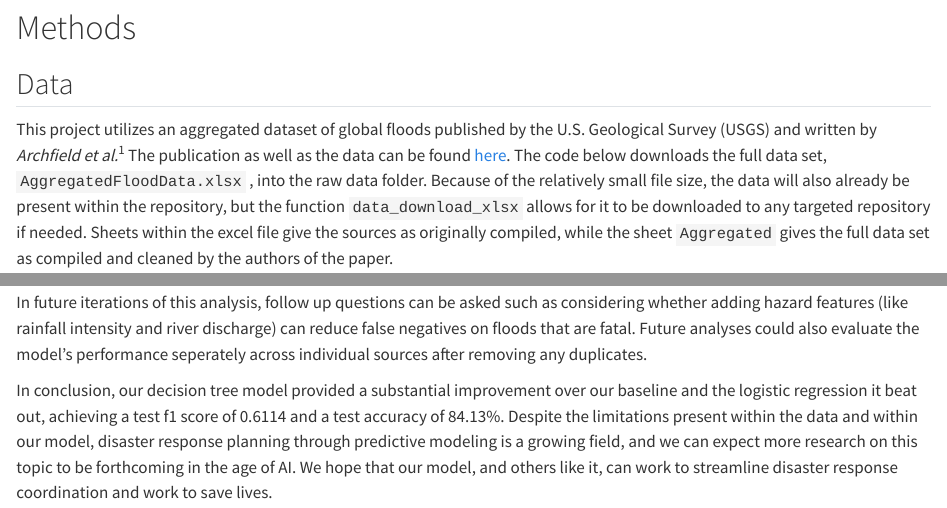
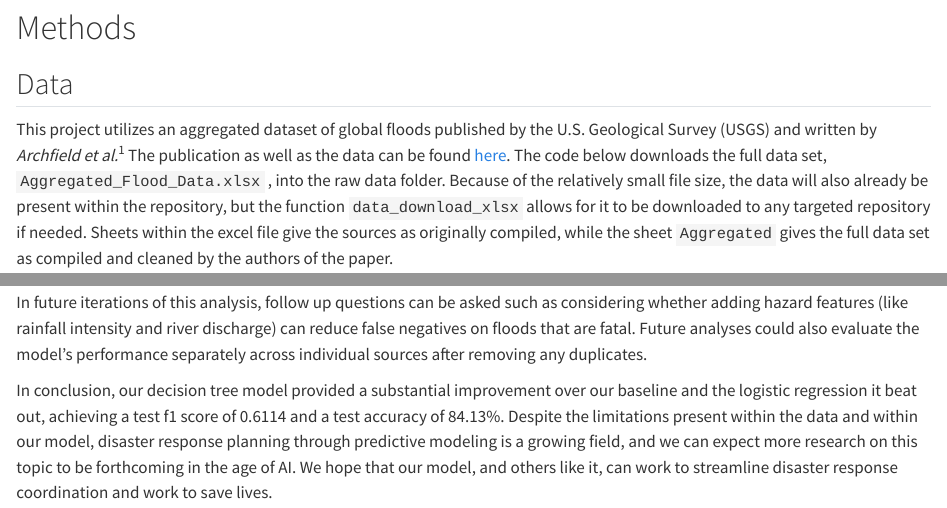
Before and after one commit to UBC-MDS-2026-27/DSCI-522-Predicting-Global-Flood-Impact-and-Damage, a Quarto document (analysis/flood_fatality_prediction_report.qmd): the page in a window 1100 px wide, from 1090 px down, and a second part further down, joined at a grey line. Rendered offline with R 4.5, knitr and Pandoc in place of Quarto, with nearby package versions; some code elsewhere in the file could not run offline; long lines of code are wrapped.

Commit message:
render latest report

````diff
--- a/analysis/flood_fatality_prediction_report.qmd
+++ b/analysis/flood_fatality_prediction_report.qmd
@@ -42,7 +42,7 @@ between 1900 and 2025. We considered a total of 6 predictors (Year, Latitude, Lo
 
 ## Data
 
-This project utilizes an aggregated dataset of global floods published by the U.S. Geological Survey (USGS) and written by *Archfield et al.*^1^ The publication as well as the data can be found [here](https://www.sciencebase.gov/catalog/item/69e7e00db66b0164d0f7302d). The code below downloads the full data set, `AggregatedFloodData.xlsx` , into the raw data folder. Because of the relatively small file size, the data will also already be present within the repository, but the function `data_download_xlsx` allows for it to be downloaded to any targeted repository if needed. Sheets within the excel file give the sources as originally compiled, while the sheet `Aggregated` gives the full data set as compiled and cleaned by the authors of the paper.
+This project utilizes an aggregated dataset of global floods published by the U.S. Geological Survey (USGS) and written by *Archfield et al.*^1^ The publication as well as the data can be found [here](https://www.sciencebase.gov/catalog/item/69e7e00db66b0164d0f7302d). The code below downloads the full data set, `Aggregated_Flood_Data.xlsx` , into the raw data folder. Because of the relatively small file size, the data will also already be present within the repository, but the function `data_download_xlsx` allows for it to be downloaded to any targeted repository if needed. Sheets within the excel file give the sources as originally compiled, while the sheet `Aggregated` gives the full data set as compiled and cleaned by the authors of the paper.
 
 ```{python}
 # Function to download raw data folder and save it locally.
@@ -366,7 +366,7 @@ Despite these limitations, our model could still be useful in disaster response
 Our modeling is not unique in the field of data science, either - in April of 2026, the Institute of Electrical and Electronics Engineers published a study that suggested present flood-response tactics are inflexible and allocate resources inefficiently (two assertions that our model hopes to tackle as well). Their proposed system titled FloodMod utilizes a Long-Short-Term-Memory Neural Network, alongside operator oversight, to handle incoming requests from both disaster response coordinators and individuals who are requesting assistance via a web connection to the service (likely through cell phones or any other way they have to access the internet). The system seeks to streamline operator workload and first-responder efforts by doing much of the heavy computation work of generating optimized plans for response as disaster statistics and help requests come in to the system.^4^ Even this is not the extent of this type of research - this paper alone is built on the back of many other cited papers utilizing LLMs for disaster response planning, earthquake risk severity, and even more impossible-for-a-human work like interpreting disaster updates from the mass amounts of data posted to social media during such a disaster.
 
 In future iterations of this analysis, follow up questions can be asked such as considering whether adding hazard features (like rainfall intensity and river discharge) can reduce false negatives on floods that are fatal. Future analyses could also evaluate the model's performance
-seperately across individual sources after removing any duplicates.
+separately across individual sources after removing any duplicates.
 
 In conclusion, our decision tree model provided a substantial improvement over our baseline and the logistic regression it beat out, achieving a test f1 score of 0.6114 and a test accuracy of 84.13%. Despite the limitations present within the data and within our model, disaster response planning through predictive modeling is a growing field, and we can expect more research on this topic to be forthcoming in the age of AI. We hope that our model, and others like it, can work to streamline disaster response coordination and work to save lives.
 
````
Also changed, not shown: analysis/flood_fatality_prediction_report.html, analysis/flood_fatality_prediction_report.qmd (2 more changed lines).
